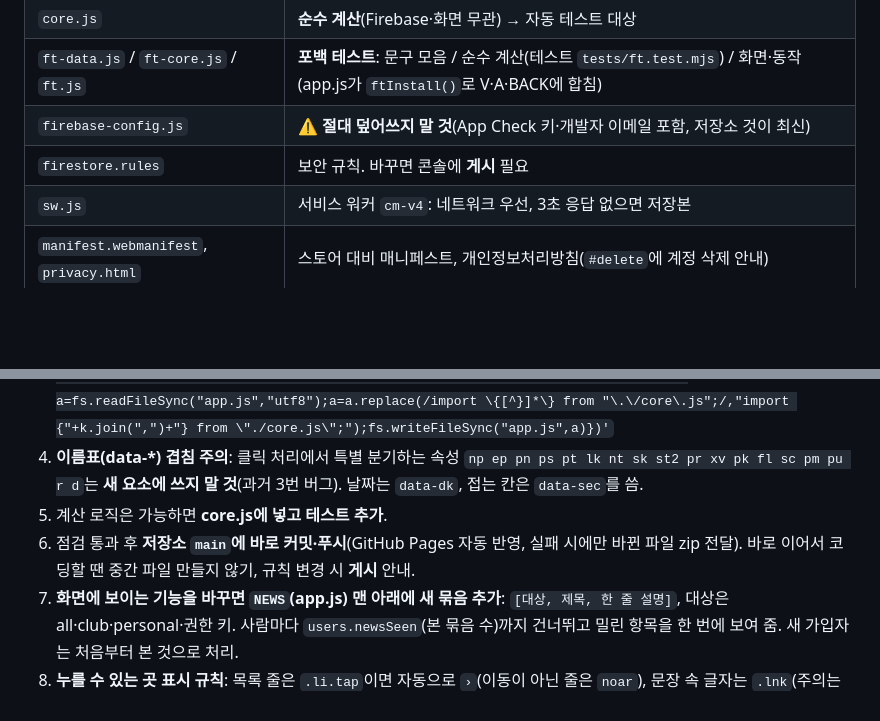
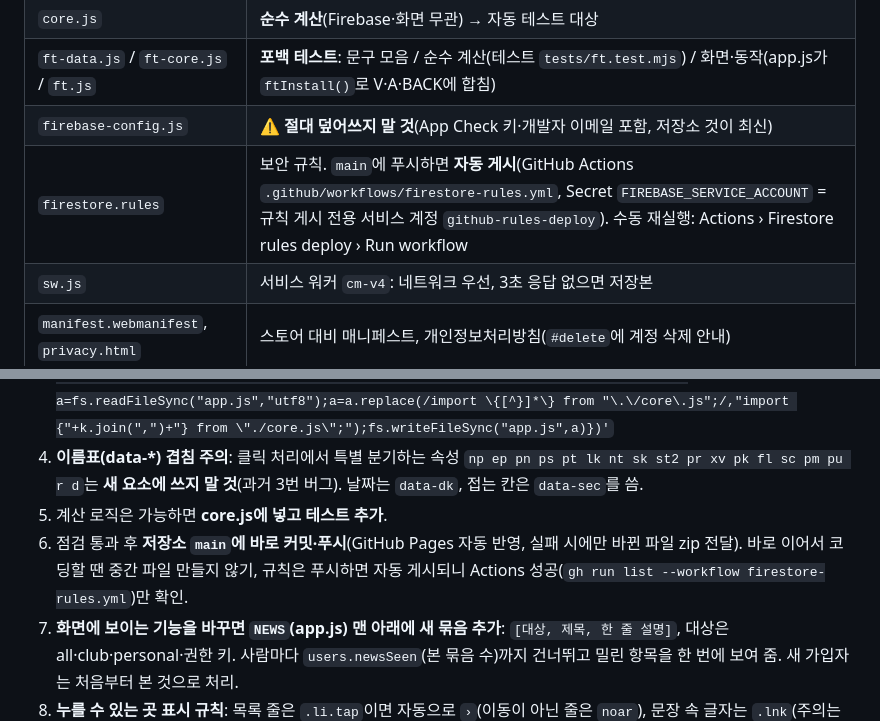
Before and after one commit to leeeh12101-stack/court_manager, a Markdown page: HANDOFF.md, 2 parts joined by grey strips. GitHub-like rendering; blank space fills up the shorter version.

Commit message:
HANDOFF: 규칙 자동 게시 반영
Co-Authored-By: Claude Opus 5.5 <noreply@anthropic.com>
Claude-Session: https://claude.ai/code/session_01UJw4iWpwQLBZ1pB7KVWAW7

```diff
--- a/HANDOFF.md
+++ b/HANDOFF.md
@@ -23,7 +23,7 @@
 | `core.js` | **순수 계산**(Firebase·화면 무관) → 자동 테스트 대상 |
 | `ft-data.js` / `ft-core.js` / `ft.js` | **포백 테스트**: 문구 모음 / 순수 계산(테스트 `tests/ft.test.mjs`) / 화면·동작(app.js가 `ftInstall()`로 V·A·BACK에 합침) |
 | `firebase-config.js` | ⚠ **절대 덮어쓰지 말 것**(App Check 키·개발자 이메일 포함, 저장소 것이 최신) |
-| `firestore.rules` | 보안 규칙. 바꾸면 콘솔에 **게시** 필요 |
+| `firestore.rules` | 보안 규칙. `main`에 푸시하면 **자동 게시**(GitHub Actions `.github/workflows/firestore-rules.yml`, Secret `FIREBASE_SERVICE_ACCOUNT` = 규칙 게시 전용 서비스 계정 `github-rules-deploy`). 수동 재실행: Actions › Firestore rules deploy › Run workflow |
 | `sw.js` | 서비스 워커 `cm-v4`: 네트워크 우선, 3초 응답 없으면 저장본 |
 | `manifest.webmanifest`, `privacy.html` | 스토어 대비 매니페스트, 개인정보처리방침(`#delete`에 계정 삭제 안내) |
 | `tests/core.test.mjs` | core.js 테스트 138개 |
@@ -40,7 +40,7 @@
    `node -e 'import("./core.js").then(m=>{const k=Object.keys(m).sort(),fs=require("fs");let a=fs.readFileSync("app.js","utf8");a=a.replace(/import \{[^}]*\} from "\.\/core\.js";/,"import {"+k.join(",")+"} from \"./core.js\";");fs.writeFileSync("app.js",a)})'`
 4. **이름표(data-*) 겹침 주의**: 클릭 처리에서 특별 분기하는 속성 `np ep pn ps pt lk nt sk st2 pr xv pk fl sc pm pu r d`는 **새 요소에 쓰지 말 것**(과거 3번 버그). 날짜는 `data-dk`, 접는 칸은 `data-sec`를 씀.
 5. 계산 로직은 가능하면 **core.js에 넣고 테스트 추가**.
-6. 점검 통과 후 **저장소 `main`에 바로 커밋·푸시**(GitHub Pages 자동 반영, 실패 시에만 바뀐 파일 zip 전달). 바로 이어서 코딩할 땐 중간 파일 만들지 않기, 규칙 변경 시 **게시** 안내.
+6. 점검 통과 후 **저장소 `main`에 바로 커밋·푸시**(GitHub Pages 자동 반영, 실패 시에만 바뀐 파일 zip 전달). 바로 이어서 코딩할 땐 중간 파일 만들지 않기, 규칙은 푸시하면 자동 게시되니 Actions 성공(`gh run list --workflow firestore-rules.yml`)만 확인.
 7. **화면에 보이는 기능을 바꾸면 `NEWS`(app.js) 맨 아래에 새 묶음 추가**: `[대상, 제목, 한 줄 설명]`, 대상은 all·club·personal·권한 키. 사람마다 `users.newsSeen`(본 묶음 수)까지 건너뛰고 밀린 항목을 한 번에 보여 줌. 새 가입자는 처음부터 본 것으로 처리.
 8. **누를 수 있는 곳 표시 규칙**: 목록 줄은 `.li.tap`이면 자동으로 `›`(이동이 아닌 줄은 `noar`), 문장 속 글자는 `.lnk`(주의는 `.lnk.warn`) 점선 밑줄, 아래 창은 제목+닫기 머리줄·바깥 누르기·뒤로가기로 닫힘.
 9. Python으로 패치할 때 문자열 정확히 일치 확인(실패 목록 출력) → 실패 0이어야 함.
```
